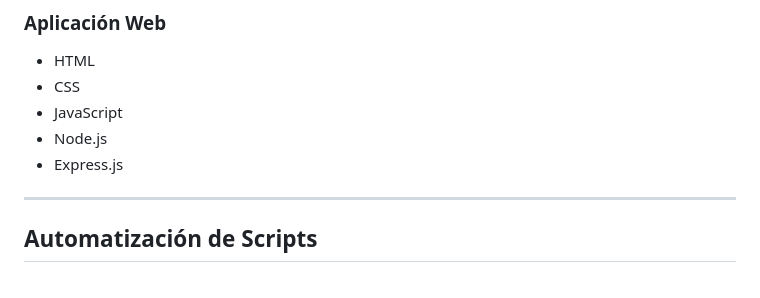
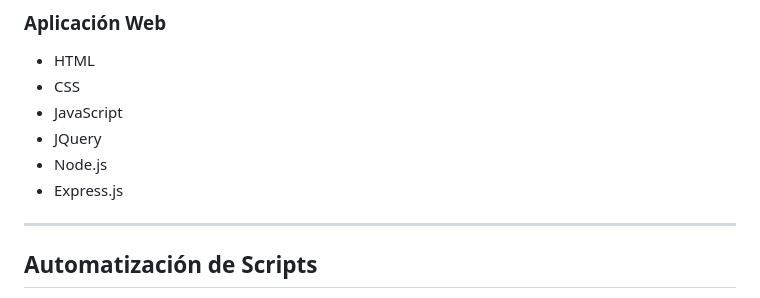
Before and after one commit to Miguel-Araya/Todo-App-Console-Web, a Markdown page: README.md, the part around the change. Rendered like a GitHub page.

```diff
--- a/README.md
+++ b/README.md
@@ -57,9 +57,9 @@ Brinda una interfaz visual para consultar tareas desde el navegador:
 * HTML
 * CSS
 * JavaScript
+* JQuery
 * Node.js
 * Express.js
-
 ---
 
 ## Automatización de Scripts
```
